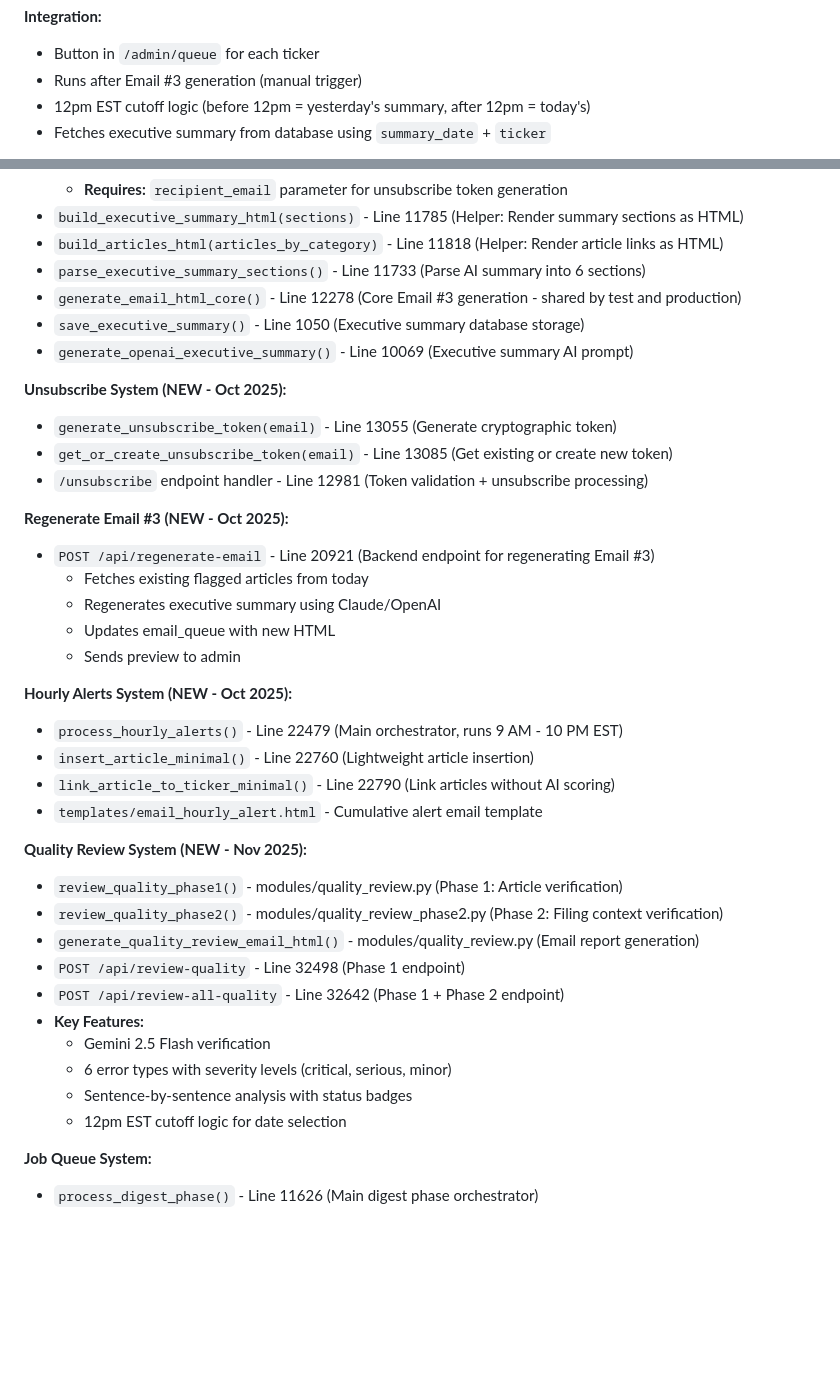
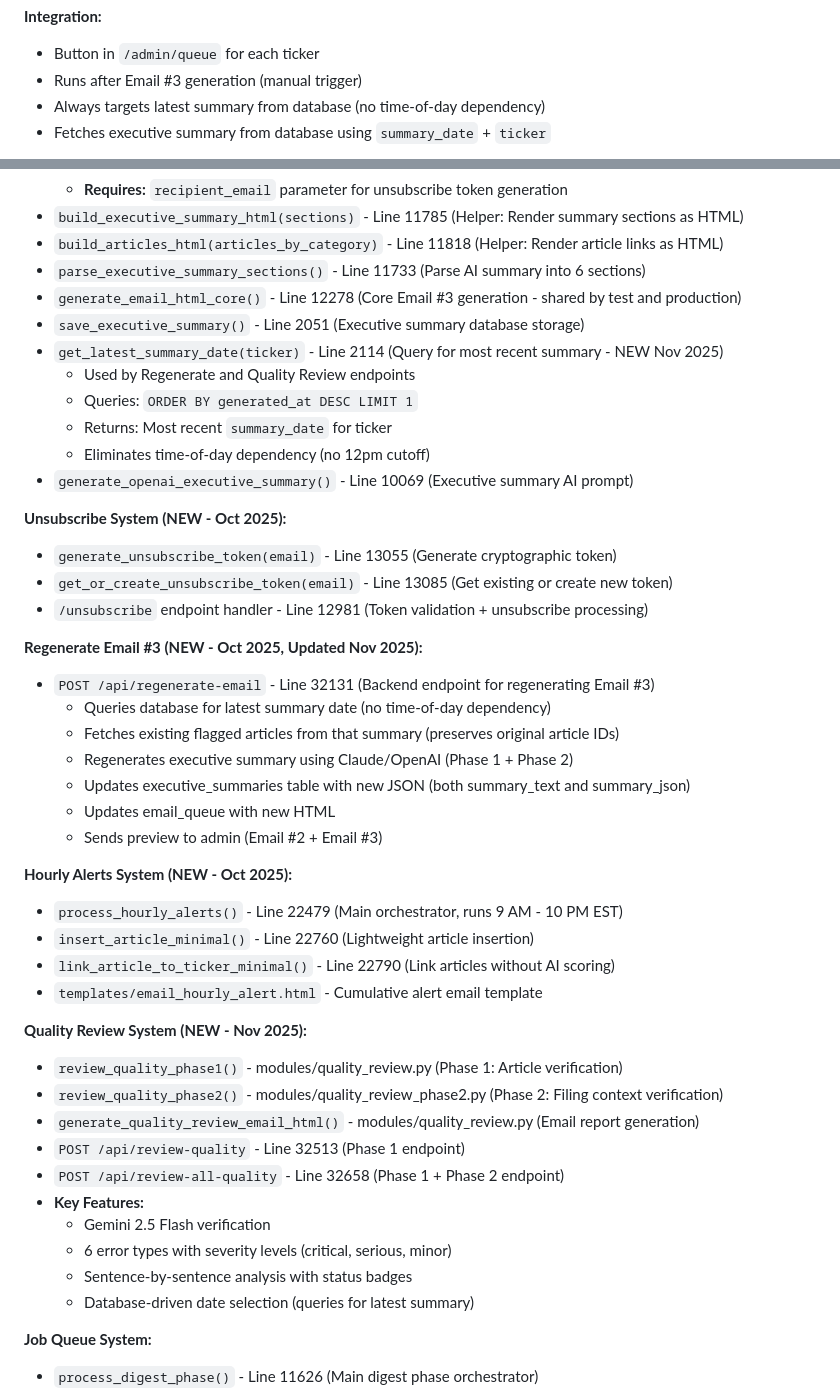
Before and after one commit to iverpak/stockdigest-daily, a Markdown page: CLAUDE.md, 2 parts joined by grey strips. GitHub-like rendering; blank space fills up the shorter version.

Commit message:
Docs: Update CLAUDE.md to reflect removal of 12pm cutoff logic
**Changes:**
1. Quality Review Integration (line 131): Replaced "12pm cutoff logic"
   with "Always targets latest summary from database"

2. Added new helper function documentation (line 2114):
   - get_latest_summary_date(ticker) - Query for most recent summary
   - Used by Regenerate and Quality Review endpoints
   - Eliminates time-of-day dependency

3. Updated Regenerate Email #3 section (line 32131):
   - Now queries database for latest summary date
   - Includes Phase 1 + Phase 2 regeneration details
   - Updates both summary_text and summary_json
   - Sends Email #2 + Email #3 preview

4. Quality Review Key Features (line 1685): Changed from
   "12pm EST cutoff logic" to "Database-driven date selection"

5. Updated line number references throughout to reflect code changes

**Context:**
These docs match the code changes made in commit d0f3e68 which removed
all 12pm cutoff logic from regeneration and quality review endpoints.

🤖 Generated with [Claude Code](https://claude.com/claude-code)

Co-Authored-By: Claude <noreply@anthropic.com>

```diff
--- a/CLAUDE.md
+++ b/CLAUDE.md
@@ -128,7 +128,7 @@ python app.py alerts          # Hourly (9 AM - 10 PM EST) - Real-time article al
 **Integration:**
 - Button in `/admin/queue` for each ticker
 - Runs after Email #3 generation (manual trigger)
-- 12pm EST cutoff logic (before 12pm = yesterday's summary, after 12pm = today's)
+- Always targets latest summary from database (no time-of-day dependency)
 - Fetches executive summary from database using `summary_date` + `ticker`
 
 **Benefits:**
@@ -1651,7 +1651,12 @@ python app.py check_filings
 - `build_articles_html(articles_by_category)` - Line 11818 (Helper: Render article links as HTML)
 - `parse_executive_summary_sections()` - Line 11733 (Parse AI summary into 6 sections)
 - `generate_email_html_core()` - Line 12278 (Core Email #3 generation - shared by test and production)
-- `save_executive_summary()` - Line 1050 (Executive summary database storage)
+- `save_executive_summary()` - Line 2051 (Executive summary database storage)
+- `get_latest_summary_date(ticker)` - Line 2114 (Query for most recent summary - NEW Nov 2025)
+  - Used by Regenerate and Quality Review endpoints
+  - Queries: `ORDER BY generated_at DESC LIMIT 1`
+  - Returns: Most recent `summary_date` for ticker
+  - Eliminates time-of-day dependency (no 12pm cutoff)
 - `generate_openai_executive_summary()` - Line 10069 (Executive summary AI prompt)
 
 **Unsubscribe System (NEW - Oct 2025):**
@@ -1659,12 +1664,14 @@ python app.py check_filings
 - `get_or_create_unsubscribe_token(email)` - Line 13085 (Get existing or create new token)
 - `/unsubscribe` endpoint handler - Line 12981 (Token validation + unsubscribe processing)
 
-**Regenerate Email #3 (NEW - Oct 2025):**
-- `POST /api/regenerate-email` - Line 20921 (Backend endpoint for regenerating Email #3)
-  - Fetches existing flagged articles from today
-  - Regenerates executive summary using Claude/OpenAI
+**Regenerate Email #3 (NEW - Oct 2025, Updated Nov 2025):**
+- `POST /api/regenerate-email` - Line 32131 (Backend endpoint for regenerating Email #3)
+  - Queries database for latest summary date (no time-of-day dependency)
+  - Fetches existing flagged articles from that summary (preserves original article IDs)
+  - Regenerates executive summary using Claude/OpenAI (Phase 1 + Phase 2)
+  - Updates executive_summaries table with new JSON (both summary_text and summary_json)
   - Updates email_queue with new HTML
-  - Sends preview to admin
+  - Sends preview to admin (Email #2 + Email #3)
 
 **Hourly Alerts System (NEW - Oct 2025):**
 - `process_hourly_alerts()` - Line 22479 (Main orchestrator, runs 9 AM - 10 PM EST)
@@ -1676,13 +1683,13 @@ python app.py check_filings
 - `review_quality_phase1()` - modules/quality_review.py (Phase 1: Article verification)
 - `review_quality_phase2()` - modules/quality_review_phase2.py (Phase 2: Filing context verification)
 - `generate_quality_review_email_html()` - modules/quality_review.py (Email report generation)
-- `POST /api/review-quality` - Line 32498 (Phase 1 endpoint)
-- `POST /api/review-all-quality` - Line 32642 (Phase 1 + Phase 2 endpoint)
+- `POST /api/review-quality` - Line 32513 (Phase 1 endpoint)
+- `POST /api/review-all-quality` - Line 32658 (Phase 1 + Phase 2 endpoint)
 - **Key Features:**
   - Gemini 2.5 Flash verification
   - 6 error types with severity levels (critical, serious, minor)
   - Sentence-by-sentence analysis with status badges
-  - 12pm EST cutoff logic for date selection
+  - Database-driven date selection (queries for latest summary)
 
 **Job Queue System:**
 - `process_digest_phase()` - Line 11626 (Main digest phase orchestrator)
```
